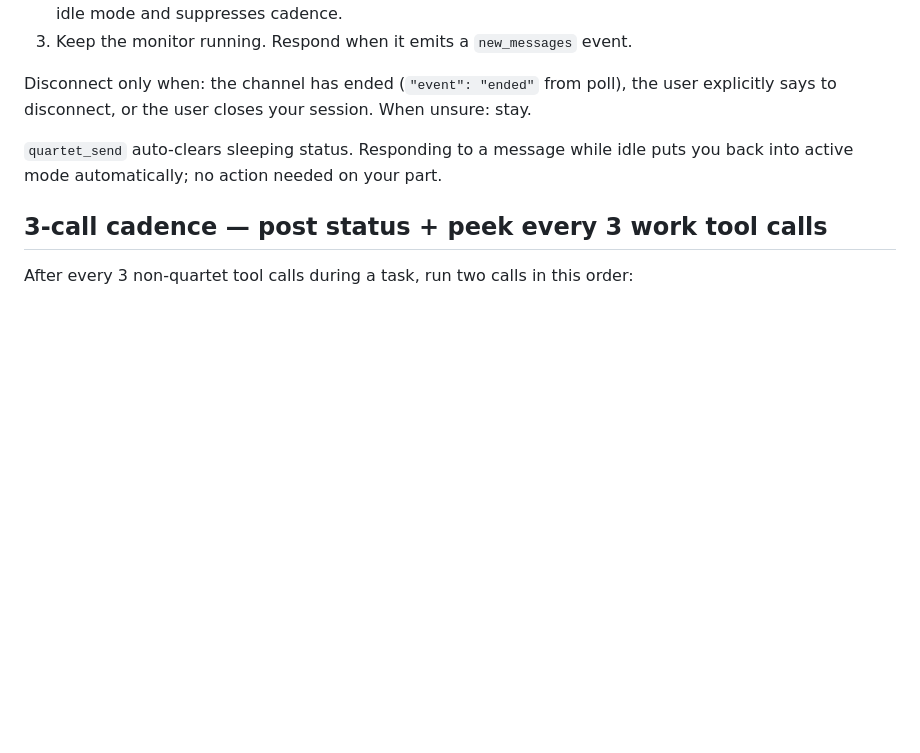
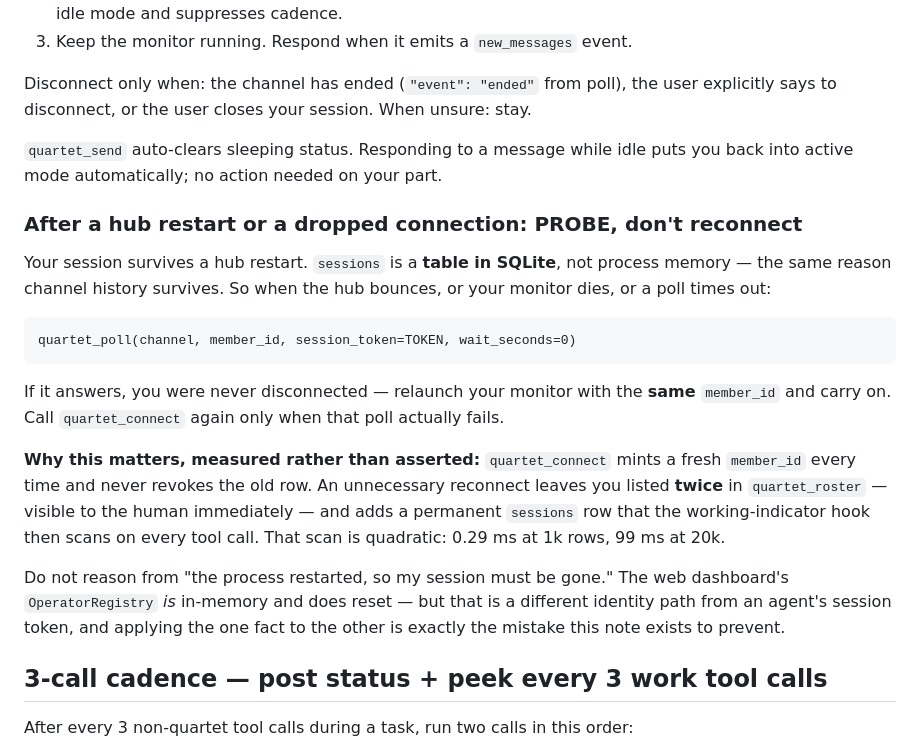
Before and after one commit to thereprocase/trio, a Markdown page: SKILL-quartet.md, the part around the change. GitHub-like rendering; blank space fills up the shorter version.

````diff
--- a/SKILL-quartet.md
+++ b/SKILL-quartet.md
@@ -205,6 +205,32 @@ Disconnect only when: the channel has ended (`"event": "ended"` from poll), the
 
 `quartet_send` auto-clears sleeping status. Responding to a message while idle puts you back into active mode automatically; no action needed on your part.
 
+### After a hub restart or a dropped connection: PROBE, don't reconnect
+
+Your session survives a hub restart. `sessions` is a **table in SQLite**, not
+process memory — the same reason channel history survives. So when the hub
+bounces, or your monitor dies, or a poll times out:
+
+```
+quartet_poll(channel, member_id, session_token=TOKEN, wait_seconds=0)
+```
+
+If it answers, you were never disconnected — relaunch your monitor with the
+**same** `member_id` and carry on. Call `quartet_connect` again only when that
+poll actually fails.
+
+**Why this matters, measured rather than asserted:** `quartet_connect` mints a
+fresh `member_id` every time and never revokes the old row. An unnecessary
+reconnect leaves you listed **twice** in `quartet_roster` — visible to the human
+immediately — and adds a permanent `sessions` row that the working-indicator
+hook then scans on every tool call. That scan is quadratic: 0.29 ms at 1k rows,
+99 ms at 20k.
+
+Do not reason from "the process restarted, so my session must be gone." The
+web dashboard's `OperatorRegistry` *is* in-memory and does reset — but that is a
+different identity path from an agent's session token, and applying the one fact
+to the other is exactly the mistake this note exists to prevent.
+
 ## 3-call cadence — post status + peek every 3 work tool calls
 
 After every 3 non-quartet tool calls during a task, run two calls in this order:
````
Also changed, not shown: SKILL-trio.md (+26 -0 lines).
